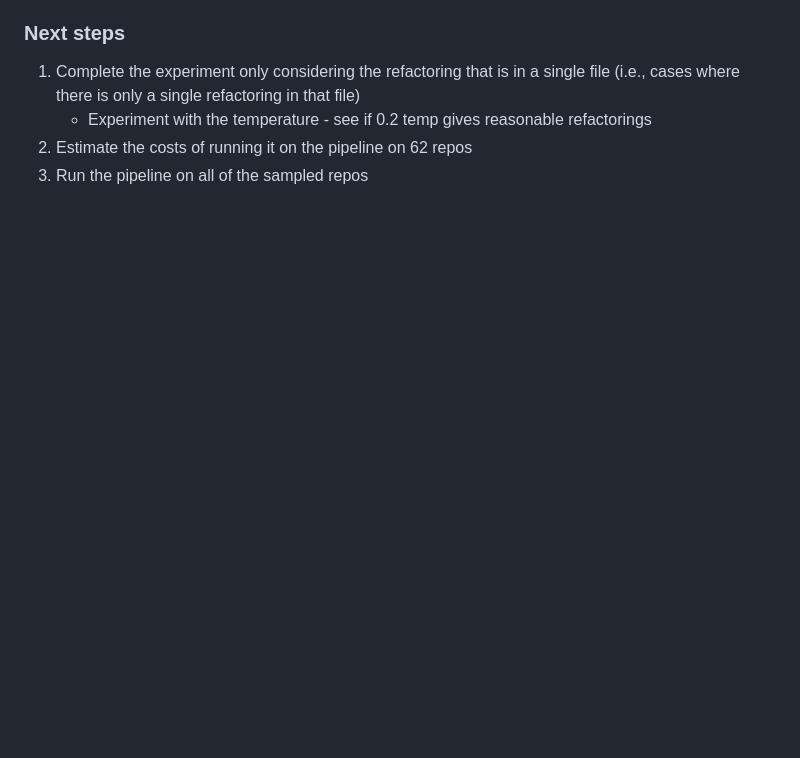
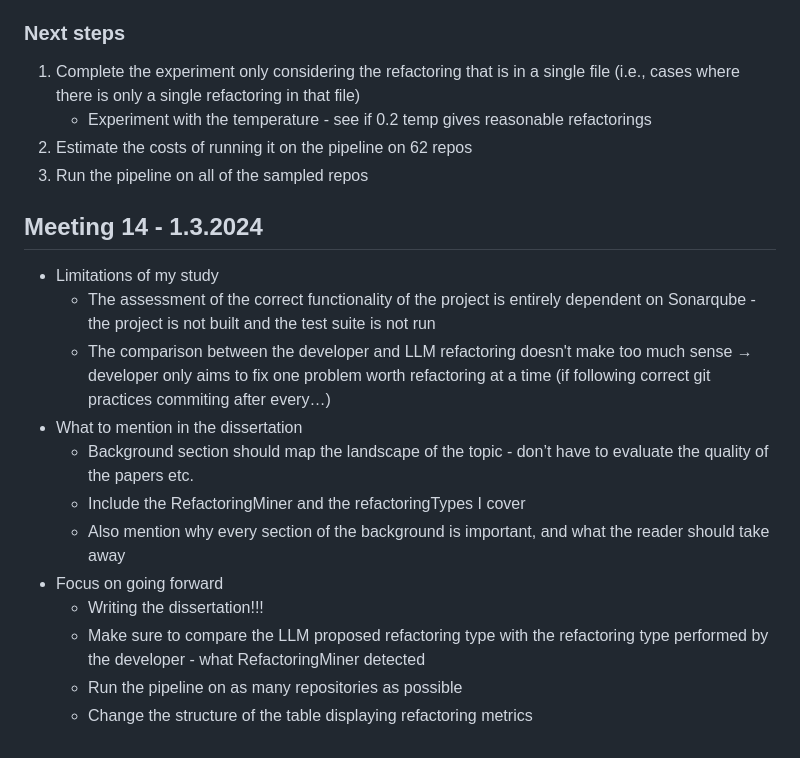
Before and after one commit to AlexChudic/FinalProject, a Markdown page: minutes.md, the part around the change. Drawn GitHub-style; blank space fills up the shorter version.

Commit message:
[chore] Update minutes.md

```diff
--- a/minutes.md
+++ b/minutes.md
@@ -182,3 +182,17 @@
      - Experiment with the temperature - see if 0.2 temp gives reasonable refactorings
   2. Estimate the costs of running it on the pipeline on 62 repos
   3. Run the pipeline on all of the sampled repos
+
+## Meeting 14 - 1.3.2024
+- Limitations of my study
+    - The assessment of the correct functionality of the project is entirely dependent on Sonarqube - the project is not built and the test suite is not run
+    - The comparison between the developer and LLM refactoring doesn't make too much sense → developer only aims to fix one problem worth refactoring at a time (if following correct git practices commiting after every…)
+- What to mention in the dissertation
+    - Background section should map the landscape of the topic - don’t have to evaluate the quality of the papers etc.
+    - Include the RefactoringMiner and the refactoringTypes I cover
+    - Also mention why every section of the background is important, and what the reader should take away
+- Focus on going forward
+    - Writing the dissertation!!!
+    - Make sure to compare the LLM proposed refactoring type with the refactoring type performed by the developer - what RefactoringMiner detected
+    - Run the pipeline on as many repositories as possible
+    - Change the structure of the table displaying refactoring metrics
```
